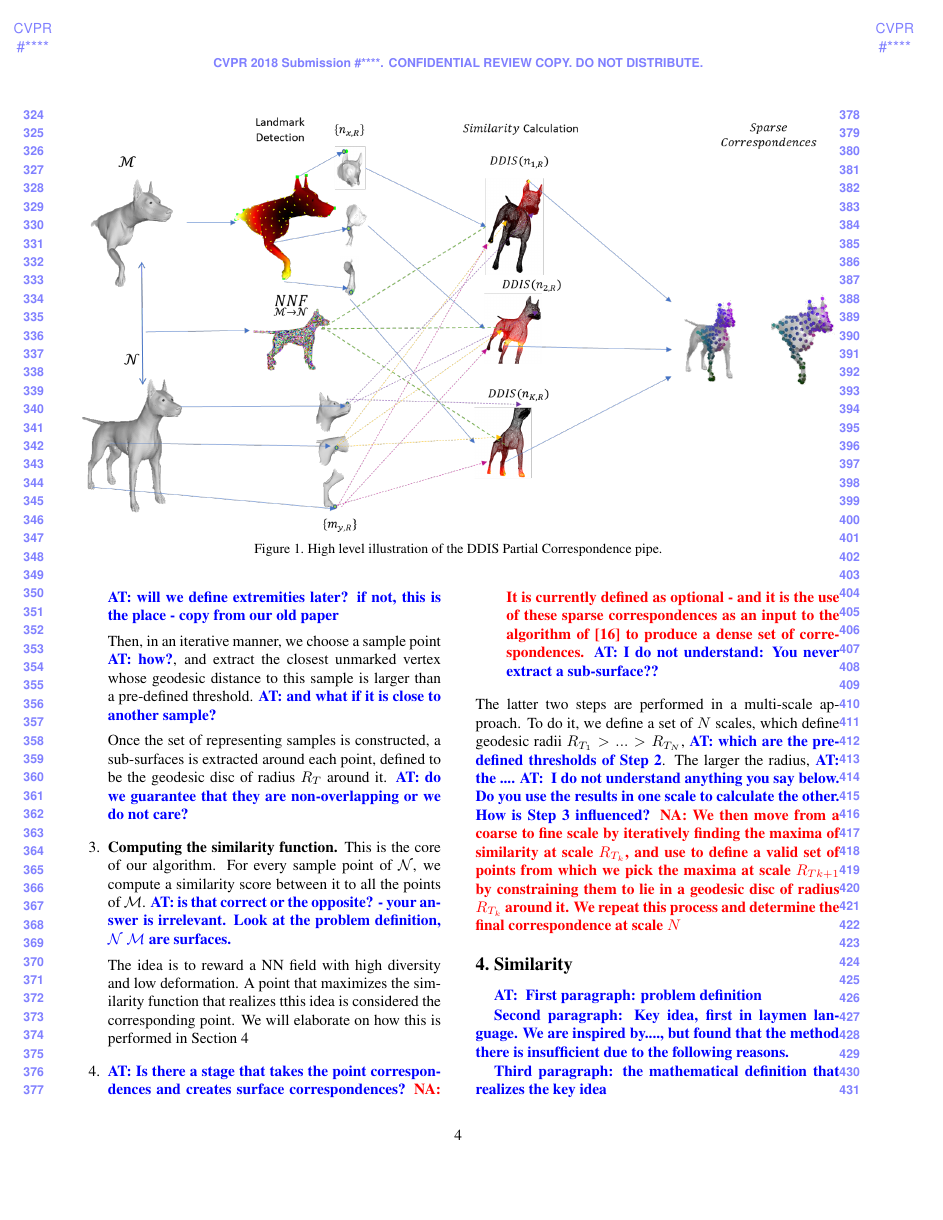
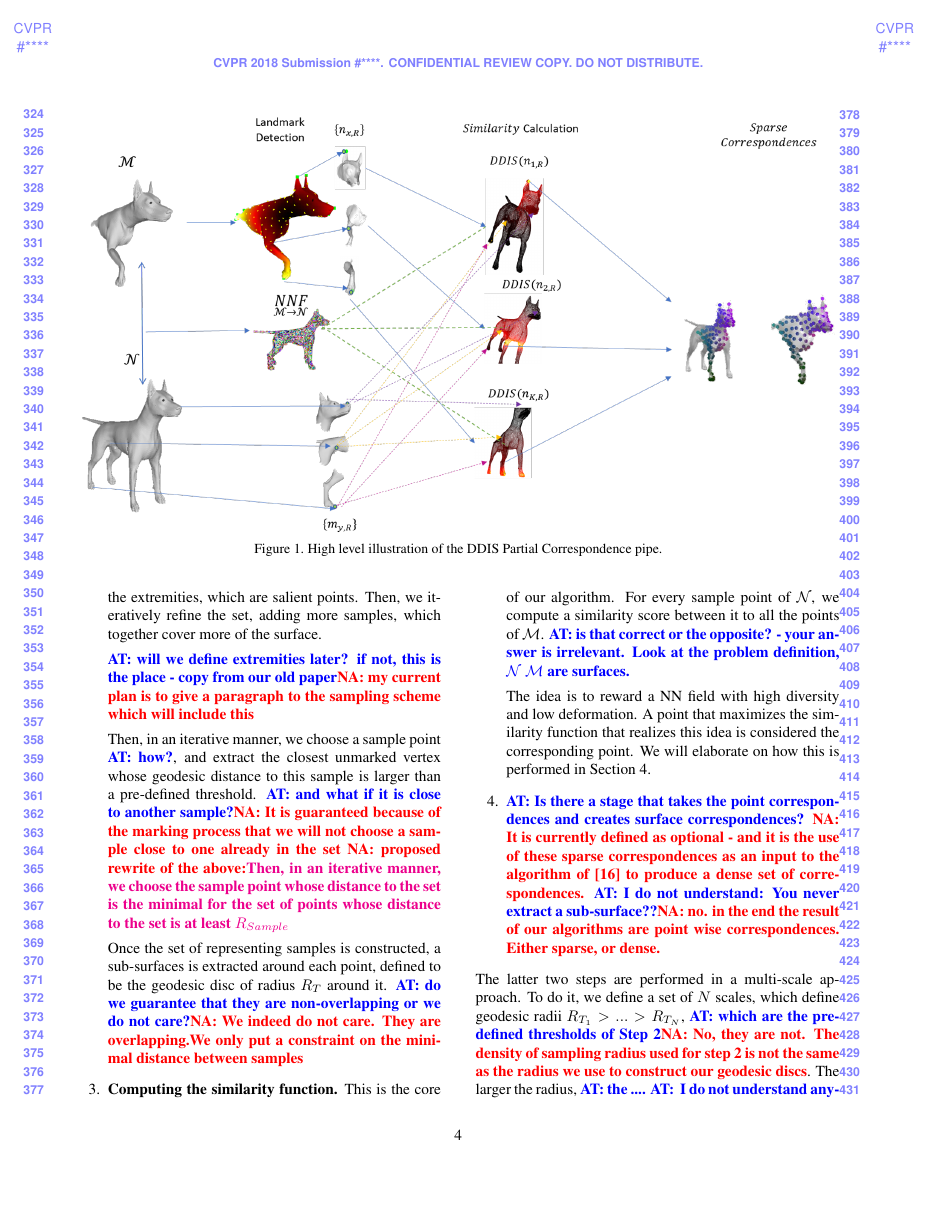
Before and after one commit to pitbullil/Deformable-Diversity-Similarity-for-Partial-Matching-of-3D-Shapes, a LaTeX paper (egpaper_for_review.tex): page 4 of 14. Compiled offline with pdfLaTeX.

Commit message:
Dialogue with Ayellet

```diff
--- a/egpaper_for_review.tex
+++ b/egpaper_for_review.tex
@@ -237,3 +237,4 @@ Therefore, our algorithm, which is illustrated in \ayellet{Figure XXX}, consists
     \item
     {\bf Sampling \& corresponding subsurface.}
     Inline with the second key idea, we aim at extracting a meaningful set of points, whose neighborhoods provide a good coverage of the surface.
+    To extract them, we start from the extremities, which are salient points.
@@ -241,11 +241,12 @@ Therefore, our algorithm, which is illustrated in \ayellet{Figure XXX}, consists
     Then, we iteratively refine the set, adding more samples, which together cover more of the surface.
 
-    \ayellet{will we define extremities later? if not, this is the place - copy from our old paper}
+    \ayellet{will we define extremities later? if not, this is the place - copy from our old paper}\nadav{my current plan is to give a paragraph to the sampling scheme which will include this}
 
-    Then, in an iterative manner, we choose a sample point \ayellet{how?}, and extract the closest unmarked vertex whose geodesic distance to this sample is larger than a pre-defined threshold. \ayellet{and what if it is close to another sample?}
+    Then, in an iterative manner, we choose a sample point \ayellet{how?}, and extract the closest unmarked vertex whose geodesic distance to this sample is larger than a pre-defined threshold. \ayellet{and what if it is close to another sample?}\nadav{It is guaranteed because of the marking process that we will not choose a sample close to one already in the set}
+    \nadav{proposed rewrite of the above:{\color{magenta} Then, in an iterative manner, we choose the sample point whose distance to the set is the minimal for the set of points whose distance to the set is at least $R_{Sample}$}}
 
     Once the set of representing samples is constructed, a sub-surfaces is extracted around each point, defined to be the geodesic disc of radius $R_T$ around it.
-    \ayellet{do we guarantee that they are non-overlapping or we do not care?}
+    \ayellet{do we guarantee that they are non-overlapping or we do not care?}\nadav{We indeed do not care. They are overlapping.We only put a constraint on the minimal distance between samples}
 
     \item
     {\bf Computing the similarity function.}
@@ -257,8 +258,8 @@ Therefore, our algorithm, which is illustrated in \ayellet{Figure XXX}, consists
     %\nadav{reply: Yes - if we have N samples on the part and M vertices on the full model we will have M similarity scores for each of the N samples}
 
     The idea is to reward a NN field with high diversity and low deformation. %Unlike\cite{talmi2017template}, we have found it beneficial not to penalize points which share the same nearest neighbor, but rather only use the one which has the lowest deformation.
-    A point that maximizes the similarity function that realizes tthis idea is considered the corresponding point.
-    We will elaborate on how this is performed in Section~\ref{sec:similarity}
+    A point that maximizes the similarity function that realizes this idea is considered the corresponding point.
+    We will elaborate on how this is performed in Section~\ref{sec:similarity}.
     % \textbf{Refinement.} The goal of this stage is to achieve better correspondences based on simple global tests and constraints
     % \begin{itemize}
     % \item Correspondences which exhibit high distortion are determined are marked as not trusted.
@@ -267,12 +268,12 @@ Therefore, our algorithm, which is illustrated in \ayellet{Figure XXX}, consists
     \item
     \ayellet{Is there a stage that takes the point correspondences and creates surface correspondences?}
     \nadav{It is currently defined as optional - and it is the use of these sparse correspondences as an input to the algorithm of \cite{litany2017fully} to produce a dense set of correspondences.}
-    \ayellet{I do not understand: You never extract a sub-surface??}
+    \ayellet{I do not understand: You never extract a sub-surface??}\nadav{no. in the end the result of our algorithms are point wise correspondences. Either sparse, or dense.}
 \end{enumerate}
 The latter two steps are performed in a multi-scale approach.
-To do it, we define a set of $N$ scales, which define geodesic radii $R_{T_1}>...>R_{T_N}$, \ayellet{which are the pre-defined thresholds of Step 2}.
+To do it, we define a set of $N$ scales, which define geodesic radii $R_{T_1}>...>R_{T_N}$, \ayellet{which are the pre-defined thresholds of Step 2}\nadav{No, they are not. The density of sampling radius used for step 2 is not the same as the radius we use to construct our geodesic discs}.
 The larger the radius, \ayellet{the ....}
-\ayellet{ I do not understand anything you say below. Do you use the results in one scale to calculate the other. How is Step 3 influenced?}
+\ayellet{ I do not understand anything you say below. Do you use the results in one scale to calculate the other. How is Step 3 influenced?}\nadav{At step 3 we calculate k similarity scores for each pair of points - one for each geodesic disc radius $R_{T_k}$}
 \nadav{We then move from a coarse to fine scale by iteratively finding the maxima of similarity at scale $R_{T_k}$, and use to define a valid set of points from which we pick the maxima at scale $R_{T{k+1}}$ by constraining them to lie in a geodesic disc of radius $R_{T_k}$ around it. We repeat this process and determine the final correspondence at scale $N$}
 
 %%%%%%%%%%%%%%%%%%%%%%%%%%%%%%%%%%%%%%%%%%%%%%%%%%%%%%%%%
@@ -283,5 +289,4 @@ The larger the radius, \ayellet{the ....}
 \ayellet{
-First paragraph: problem definition
 
 Second paragraph: Key idea, first in laymen language.
 We are inspired by...., but found that the method there is insufficient due to the following reasons.
```
Also changed, not shown: egpaper_for_review.tex (17 more changed lines).
